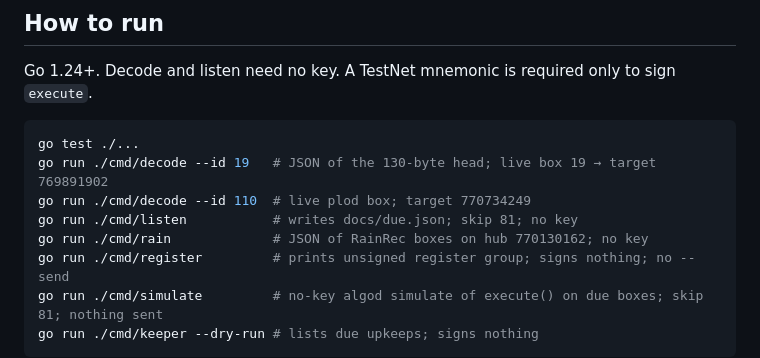
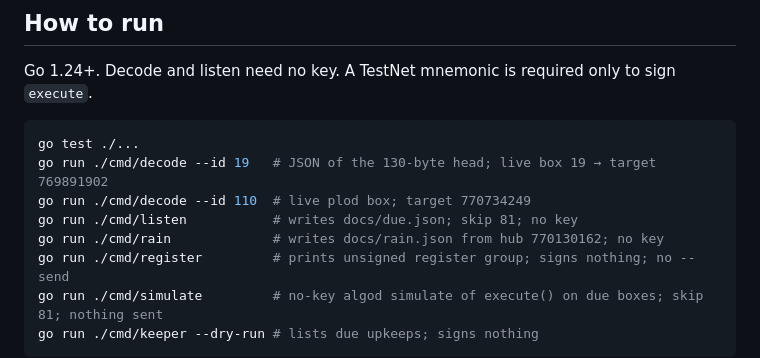
Before and after one commit to corvid-agent/arcron-keeper-go, a Markdown page: README.md, the part around the change. Rendered like a GitHub page.

Commit message:
docs: cmd/rain writes docs/rain.json

```diff
--- a/README.md
+++ b/README.md
@@ -26,7 +26,7 @@ go test ./...
 go run ./cmd/decode --id 19   # JSON of the 130-byte head; live box 19 → target 769891902
 go run ./cmd/decode --id 110  # live plod box; target 770734249
 go run ./cmd/listen           # writes docs/due.json; skip 81; no key
-go run ./cmd/rain             # JSON of RainRec boxes on hub 770130162; no key
+go run ./cmd/rain             # writes docs/rain.json from hub 770130162; no key
 go run ./cmd/register         # prints unsigned register group; signs nothing; no --send
 go run ./cmd/simulate         # no-key algod simulate of execute() on due boxes; skip 81; nothing sent
 go run ./cmd/keeper --dry-run # lists due upkeeps; signs nothing
```
